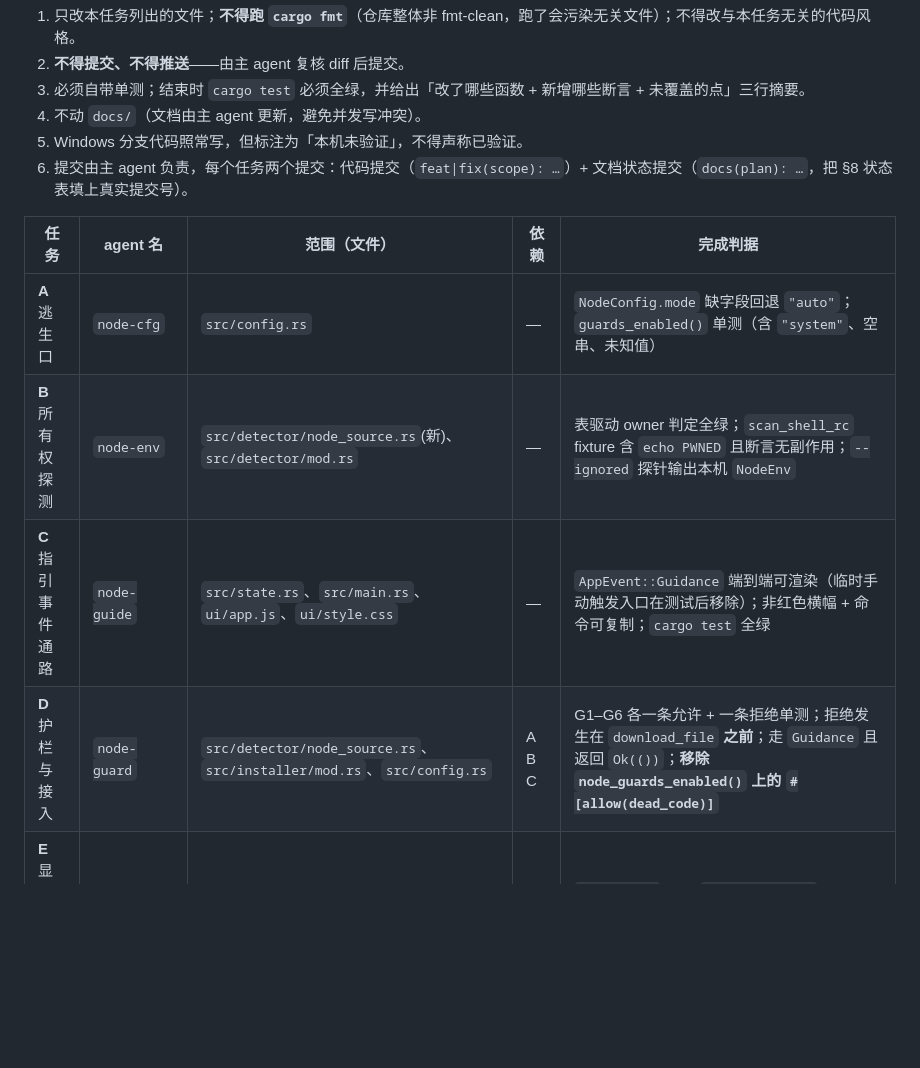
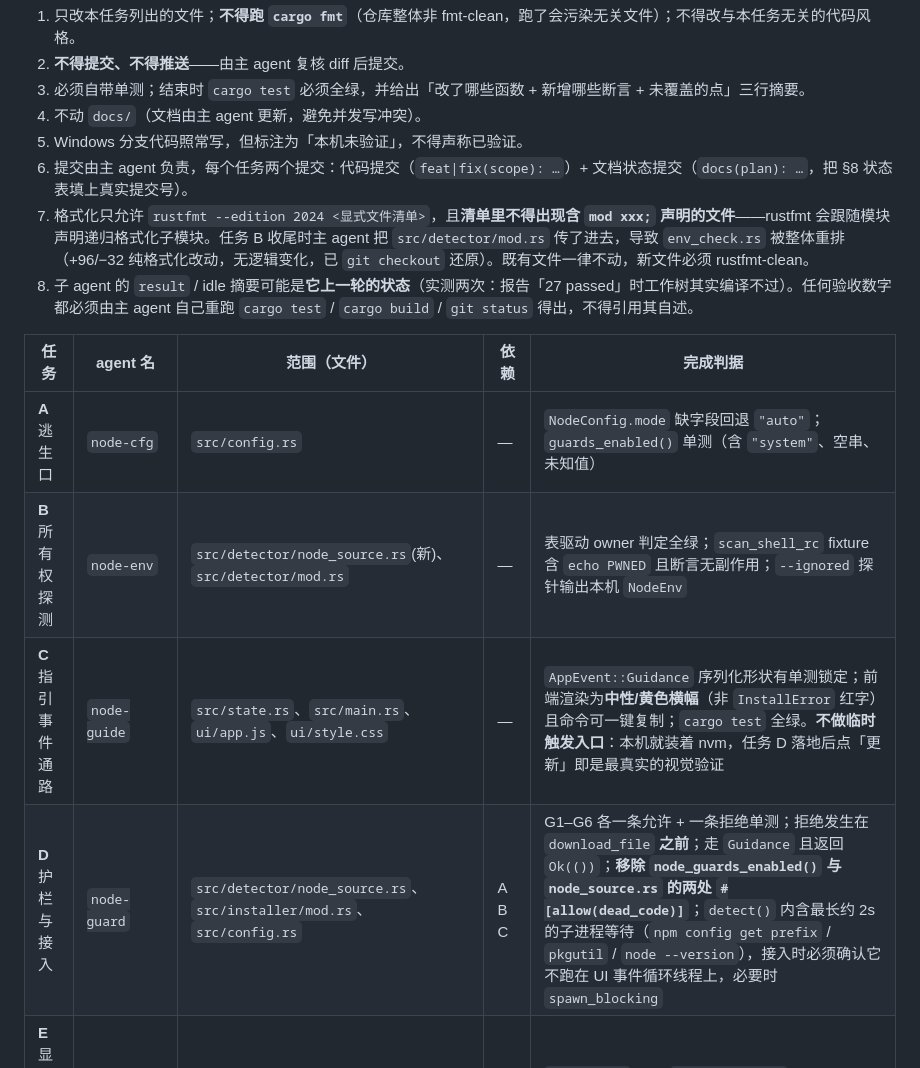
Before and after one commit to fangweilong/devup, a Markdown page: docs/plan-m0-node-guardrails.md, the part around one of its changes. Rendered like a GitHub page; blank space fills up the shorter version.

```diff
--- a/docs/plan-m0-node-guardrails.md
+++ b/docs/plan-m0-node-guardrails.md
@@ -309,13 +320,15 @@ DevUp 不会向该目录写入，也不会新增一份并行运行时来抢 PATH
 4. 不动 `docs/`（文档由主 agent 更新，避免并发写冲突）。
 5. Windows 分支代码照常写，但标注为「本机未验证」，不得声称已验证。
 6. 提交由主 agent 负责，每个任务两个提交：代码提交（`feat|fix(scope): …`）+ 文档状态提交（`docs(plan): …`，把 §8 状态表填上真实提交号）。
+7. 格式化只允许 `rustfmt --edition 2024 <显式文件清单>`，且**清单里不得出现含 `mod xxx;` 声明的文件**——rustfmt 会跟随模块声明递归格式化子模块。任务 B 收尾时主 agent 把 `src/detector/mod.rs` 传了进去，导致 `env_check.rs` 被整体重排（+96/−32 纯格式化改动，无逻辑变化，已 `git checkout` 还原）。既有文件一律不动，新文件必须 rustfmt-clean。
+8. 子 agent 的 `result` / idle 摘要可能是**它上一轮的状态**（实测两次：报告「27 passed」时工作树其实编译不过）。任何验收数字都必须由主 agent 自己重跑 `cargo test` / `cargo build` / `git status` 得出，不得引用其自述。
 
 | 任务 | agent 名 | 范围（文件） | 依赖 | 完成判据 |
 |---|---|---|---|---|
 | **A** 逃生口 | `node-cfg` | `src/config.rs` | — | `NodeConfig.mode` 缺字段回退 `"auto"`；`guards_enabled()` 单测（含 `"system"`、空串、未知值） |
 | **B** 所有权探测 | `node-env` | `src/detector/node_source.rs`(新)、`src/detector/mod.rs` | — | 表驱动 owner 判定全绿；`scan_shell_rc` fixture 含 `echo PWNED` 且断言无副作用；`--ignored` 探针输出本机 `NodeEnv` |
-| **C** 指引事件通路 | `node-guide` | `src/state.rs`、`src/main.rs`、`ui/app.js`、`ui/style.css` | — | `AppEvent::Guidance` 端到端可渲染（临时手动触发入口在测试后移除）；非红色横幅 + 命令可复制；`cargo test` 全绿 |
-| **D** 护栏与接入 | `node-guard` | `src/detector/node_source.rs`、`src/installer/mod.rs`、`src/config.rs` | A B C | G1–G6 各一条允许 + 一条拒绝单测；拒绝发生在 `download_file` **之前**；走 `Guidance` 且返回 `Ok(())`；**移除 `node_guards_enabled()` 上的 `#[allow(dead_code)]`** |
+| **C** 指引事件通路 | `node-guide` | `src/state.rs`、`src/main.rs`、`ui/app.js`、`ui/style.css` | — | `AppEvent::Guidance` 序列化形状有单测锁定；前端渲染为**中性/黄色横幅**（非 `InstallError` 红字）且命令可一键复制；`cargo test` 全绿。**不做临时触发入口**：本机就装着 nvm，任务 D 落地后点「更新」即是最真实的视觉验证 |
+| **D** 护栏与接入 | `node-guard` | `src/detector/node_source.rs`、`src/installer/mod.rs`、`src/config.rs` | A B C | G1–G6 各一条允许 + 一条拒绝单测；拒绝发生在 `download_file` **之前**；走 `Guidance` 且返回 `Ok(())`；**移除 `node_guards_enabled()` 与 `node_source.rs` 的两处 `#[allow(dead_code)]`**；`detect()` 内含最长约 2s 的子进程等待（`npm config get prefix` / `pkgutil` / `node --version`），接入时必须确认它不跑在 UI 事件循环线程上，必要时 `spawn_blocking` |
 | **E** 显示但不代管 | `node-card` | `src/detector/env_check.rs`、`ui/app.js`、`ui/style.css` | B C | `managed_by` 落到 `SoftwareStatus`；nvm-only 机器显示「由 nvm 托管 · vX」而非「未安装」；badge 新状态 `托管中` |
 | **F** 卸载安全化 | `node-uninstall` | `src/installer/macos.rs`、`src/installer/mod.rs` | B D | 无 PKG receipt 时拒绝删除并说明；Win 卸载按 `InstallLocation` 过滤 manager 目录 |
 | **G** 回归与收口 | `node-verify` | 全量只读 + `README.md` | A–F | `cargo test` + A1b/A2/A4/A7 探针实跑记录；README 增「行为变更」小节；护栏拒绝文案复核 |
```
Also changed, not shown: other parts of docs/plan-m0-node-guardrails.md (+14 -3 lines).
